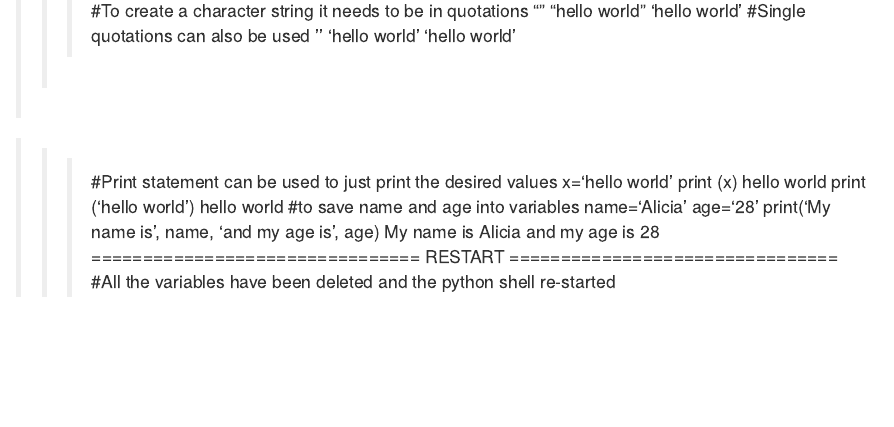
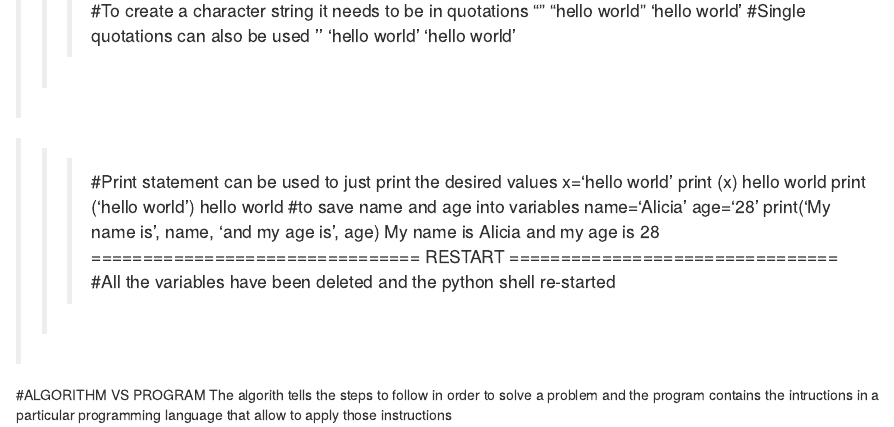
Before and after one commit to alicia-lledo/Python_courses, an R Markdown document (edx_course/week_1.Rmd): the page in a window 1100 px wide, from 210 px down. Rendered offline with R 4.5, knitr and Pandoc, with nearby package versions.

Commit message:
Progress

```diff
--- a/edx_course/week_1.Rmd
+++ b/edx_course/week_1.Rmd
@@ -27,3 +27,9 @@ hello world
 My name is Alicia and my age is 28
 >>> ================================ RESTART ================================
 >>> #All the variables have been deleted and the python shell re-started
+
+
+
+#ALGORITHM VS PROGRAM
+The algorith tells the steps to follow in order to solve a problem and the program contains the intructions
+in a particular programming language that allow to apply those instructions
```
Also changed, not shown: edx_course/week_1.html (added), 1 other file.
